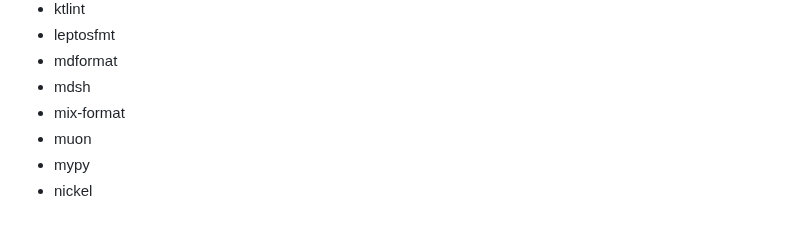
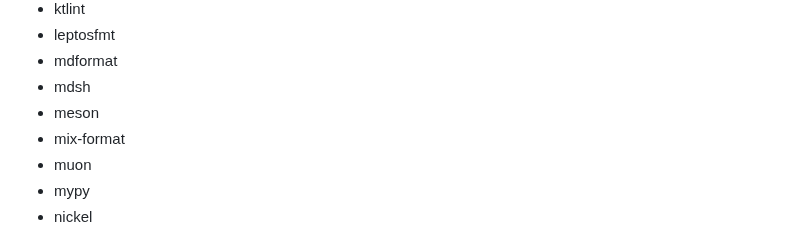
Before and after one commit to numtide/treefmt-nix, a Markdown page: README.md, the part around the change. Drawn GitHub-style.

Commit message:
Add meson to README

```diff
--- a/README.md
+++ b/README.md
@@ -264,6 +264,7 @@ functions.
 * leptosfmt
 * mdformat
 * mdsh
+* meson
 * mix-format
 * muon
 * mypy
```
